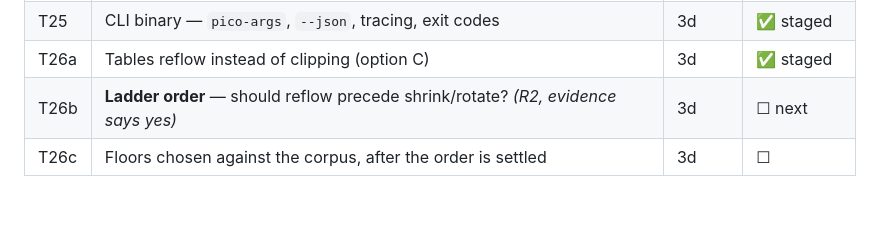
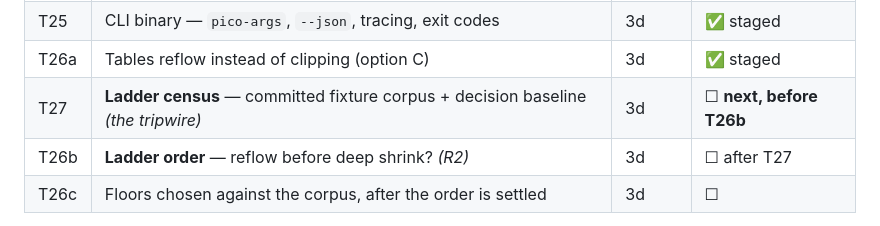
Before and after one commit to andrit/md2pdf, a Markdown page: design/roadmap.md, the part around the change. GitHub-like rendering; blank space fills up the shorter version.

```diff
--- a/design/roadmap.md
+++ b/design/roadmap.md
@@ -76,7 +76,8 @@ Detail lives in the phase plans; this is the index.
 | T24 | Guard G2 — no UI deps — **unblocked: adapter is an in-workspace crate** | guards | ☐ |
 | T25 | CLI binary — `pico-args`, `--json`, tracing, exit codes | 3d | ✅ staged |
 | T26a | Tables reflow instead of clipping (option C) | 3d | ✅ staged |
-| T26b | **Ladder order** — should reflow precede shrink/rotate? *(R2, evidence says yes)* | 3d | ☐ next |
+| T27 | **Ladder census** — committed fixture corpus + decision baseline *(the tripwire)* | 3d | ☐ **next, before T26b** |
+| T26b | **Ladder order** — reflow before deep shrink? *(R2)* | 3d | ☐ after T27 |
 | T26c | Floors chosen against the corpus, after the order is settled | 3d | ☐ |
 
 **The guards track interleaves rather than follows.** T22 is built *before* T19: determinism already
```
Also changed, not shown: design/compromise-mechanism.md (+6 -0 lines), design/plan-ladder-order.md (added, +165 -0 lines).
